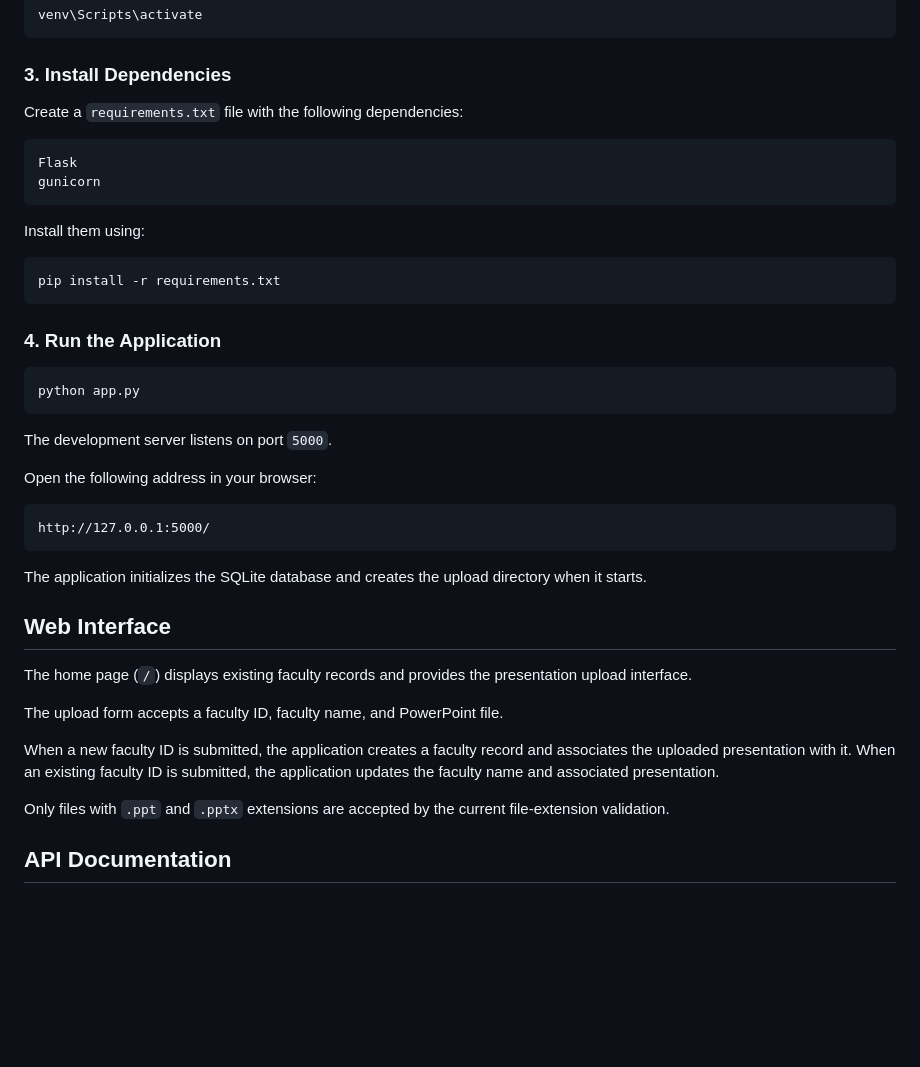
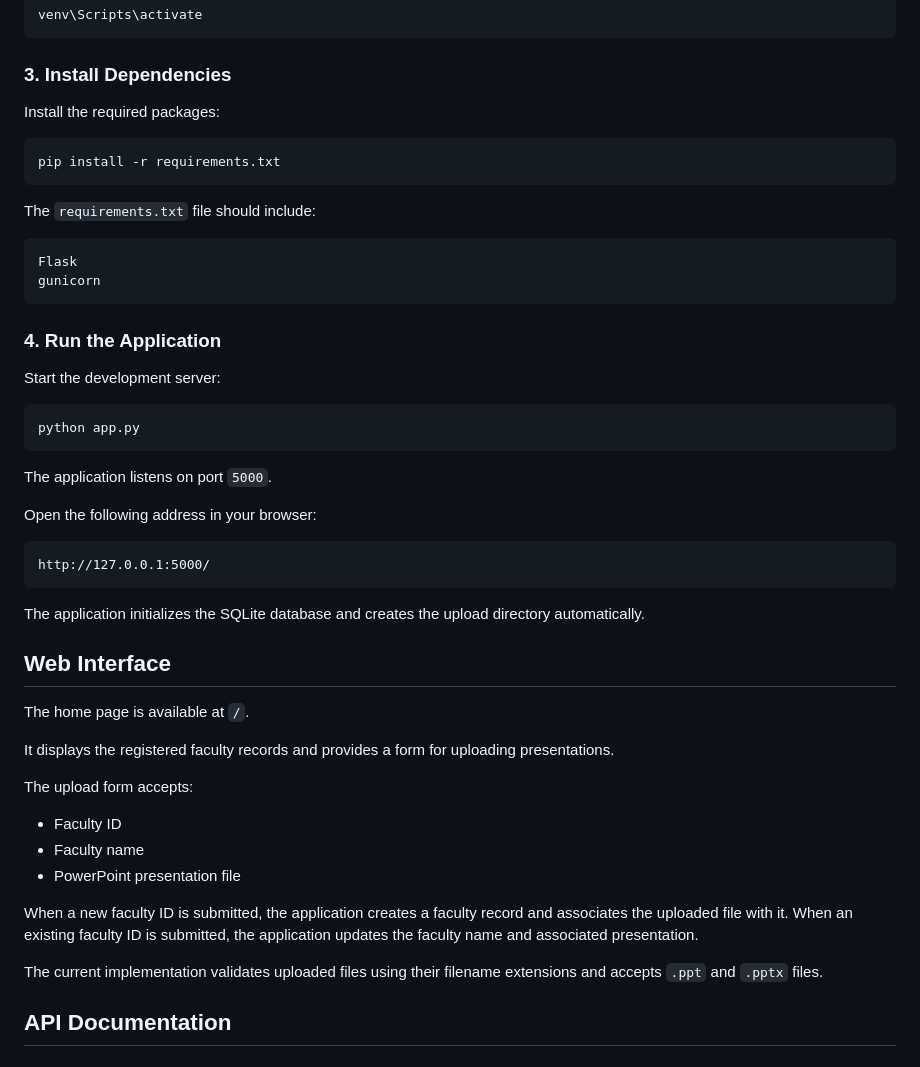
Before and after one commit to ravivanka1406-blip/device-free-presentation-server, a Markdown page: README.md, the part around one of its changes. Rendered like a GitHub page; blank space fills up the shorter version.

````diff
--- a/README.md
+++ b/README.md
@@ -87,26 +85,28 @@ venv\Scripts\activate
 
 ### 3. Install Dependencies
 
-Create a `requirements.txt` file with the following dependencies:
+Install the required packages:
+
+```bash
+pip install -r requirements.txt
+```
+
+The `requirements.txt` file should include:
 
 ```text
 Flask
 gunicorn
 ```
 
-Install them using:
+### 4. Run the Application
 
-```bash
-pip install -r requirements.txt
-```
-
-### 4. Run the Application
+Start the development server:
 
 ```bash
 python app.py
 ```
 
-The development server listens on port `5000`.
+The application listens on port `5000`.
 
 Open the following address in your browser:
 
@@ -114,17 +114,23 @@ Open the following address in your browser:
 http://127.0.0.1:5000/
 ```
 
-The application initializes the SQLite database and creates the upload directory when it starts.
+The application initializes the SQLite database and creates the upload directory automatically.
 
 ## Web Interface
 
-The home page (`/`) displays existing faculty records and provides the presentation upload interface.
+The home page is available at `/`.
 
-The upload form accepts a faculty ID, faculty name, and PowerPoint file.
+It displays the registered faculty records and provides a form for uploading presentations.
 
-When a new faculty ID is submitted, the application creates a faculty record and associates the uploaded presentation with it. When an existing faculty ID is submitted, the application updates the faculty name and associated presentation.
+The upload form accepts:
 
-Only files with `.ppt` and `.pptx` extensions are accepted by the current file-extension validation.
+- Faculty ID
+- Faculty name
+- PowerPoint presentation file
+
+When a new faculty ID is submitted, the application creates a faculty record and associates the uploaded file with it. When an existing faculty ID is submitted, the application updates the faculty name and associated presentation.
+
+The current implementation validates uploaded files using their filename extensions and accepts `.ppt` and `.pptx` files.
 
 ## API Documentation
 
````
Also changed, not shown: other parts of README.md (+38 -40 lines).
